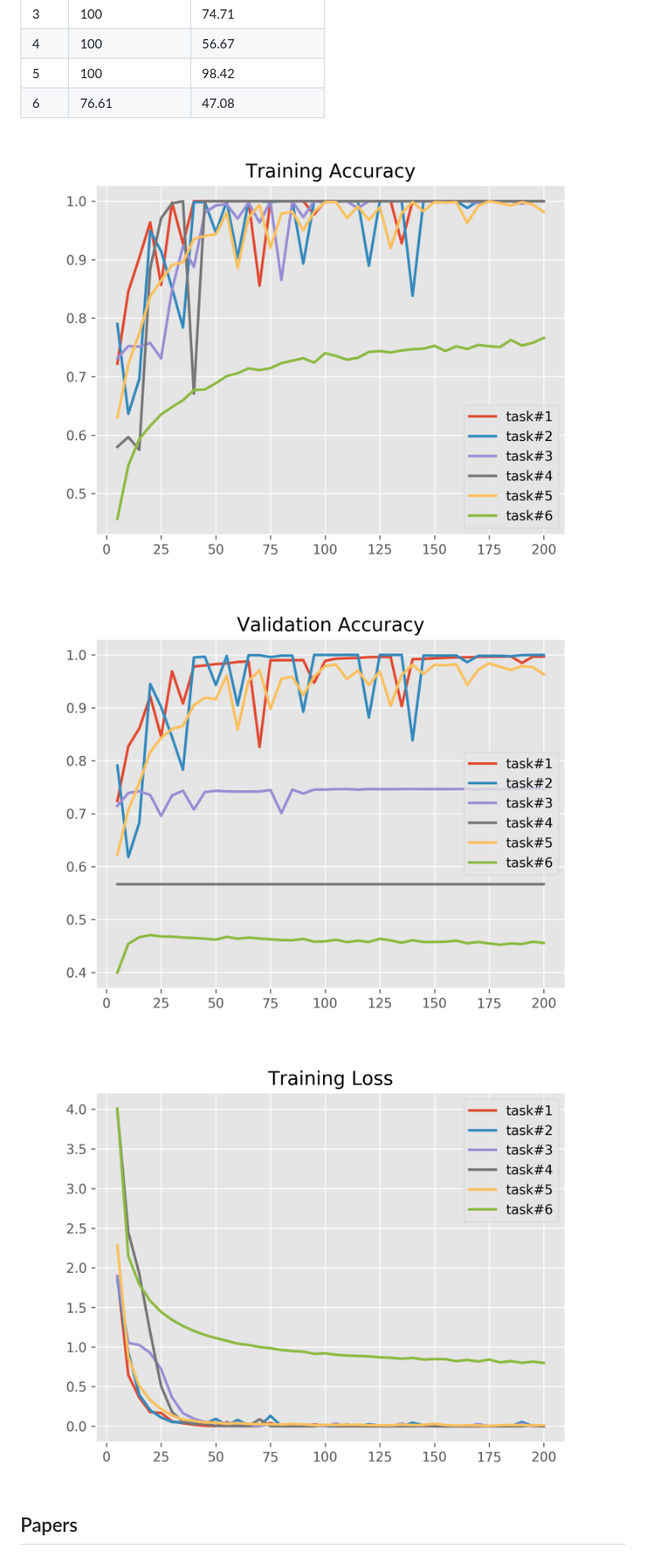
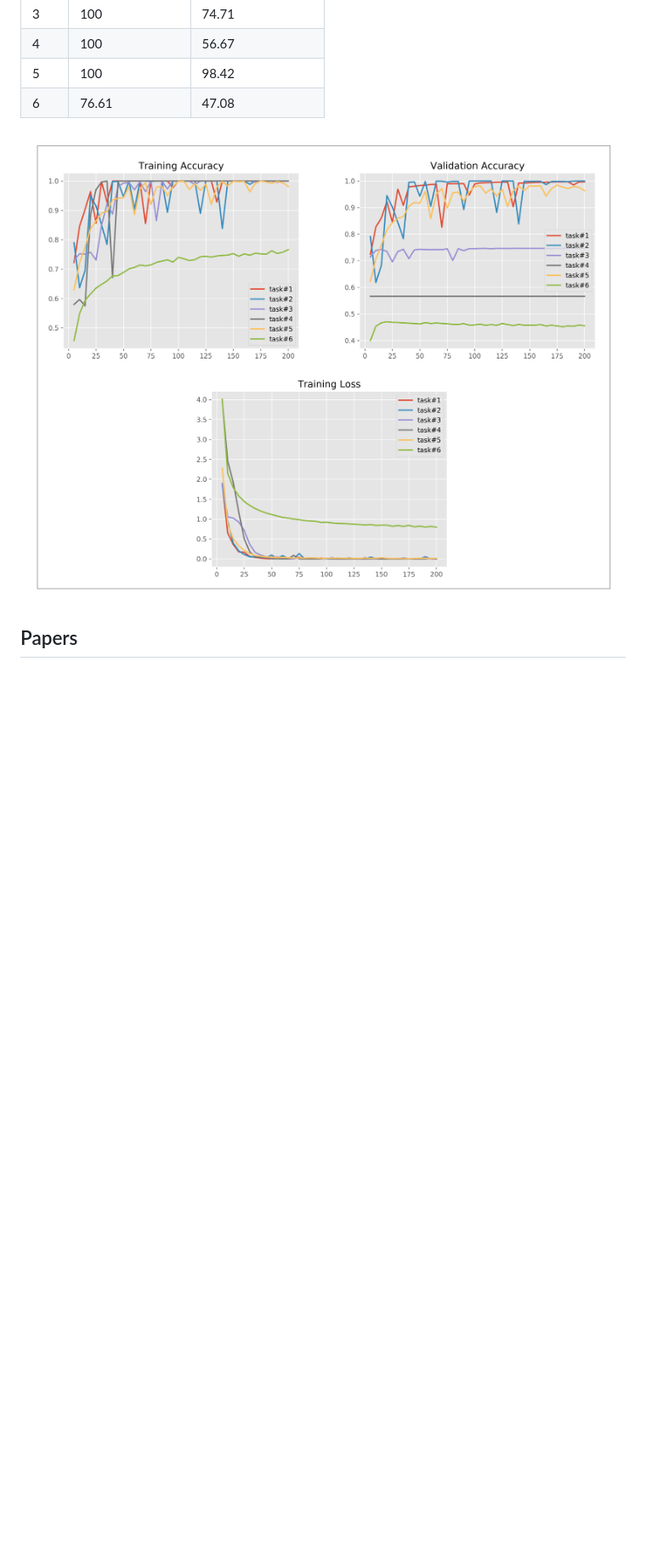
Before and after one commit to voicy-ai/DialogStateTracking, a Markdown page: README.markdown, the part around the change. Shown: that part at 85% size. Drawn GitHub-style; pictures changed too: plots/collage.png (added); blank space fills up the shorter version.

Commit message:
combine plots

```diff
--- a/README.markdown
+++ b/README.markdown
@@ -25,9 +25,7 @@ Task  |  Training Accuracy  |  Validation Accuracy  |
 5     |  100               |  98.42		            |
 6     |  76.61               |  47.08		            |
 
-![](plots/Training%20Accuracy.png)
-![](plots/Validation%20Accuracy.png)
-![](plots/Training%20Loss.png)
+![](plots/collage.png)
 
 ## Papers
 
```
